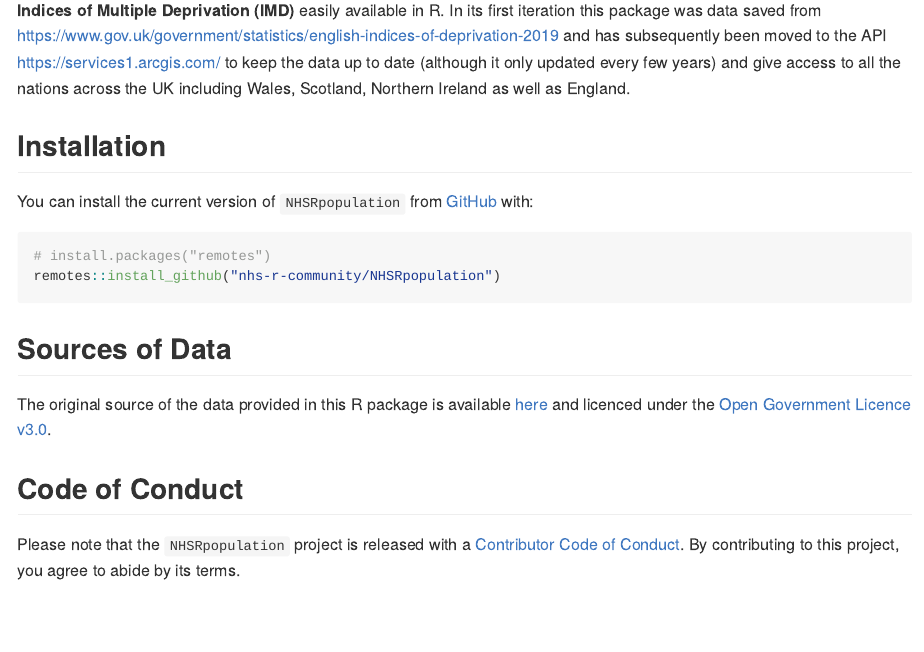
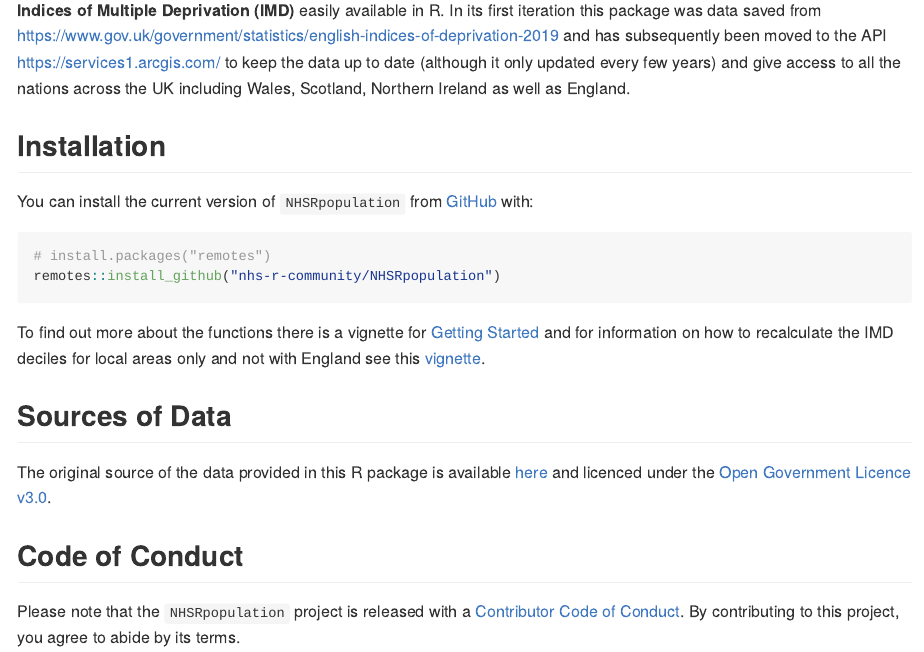
Before and after one commit to nhs-r-community/NHSRpopulation, an R Markdown document (README.Rmd): the page in a window 1100 px wide, from 140 px down. The pictures show the output file README.md that the author committed with the source, drawn offline in the style of GitHub; badge pictures from the web are left out.

Commit message:
Updated README with vignette links

````diff
--- a/README.Rmd
+++ b/README.Rmd
@@ -31,6 +31,8 @@ You can install the current version of `NHSRpopulation` from [GitHub](https://gi
 remotes::install_github("nhs-r-community/NHSRpopulation")
 ```
 
+To find out more about the functions there is a vignette for [Getting Started](https://nhs-r-community.github.io/NHSRpopulation/articles/get-started.html) and for information on how to recalculate the IMD deciles for local areas only and not with England see this [vignette](https://nhs-r-community.github.io/NHSRpopulation/articles/calc-imd-ranks-within-la.html).
+
 ## Sources of Data
 
 The original source of the data provided in this R package is available [here](https://www.ons.gov.uk/peoplepopulationandcommunity/populationandmigration/populationestimates/datasets/lowersuperoutputareamidyearpopulationestimates) and licenced under the [Open Government Licence v3.0](http://www.nationalarchives.gov.uk/doc/open-government-licence/version/3/).
````
Also changed, not shown: README.md.
